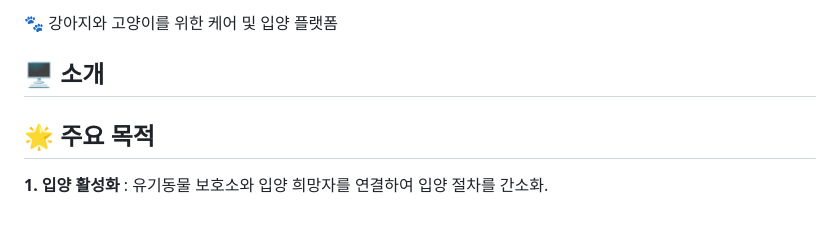
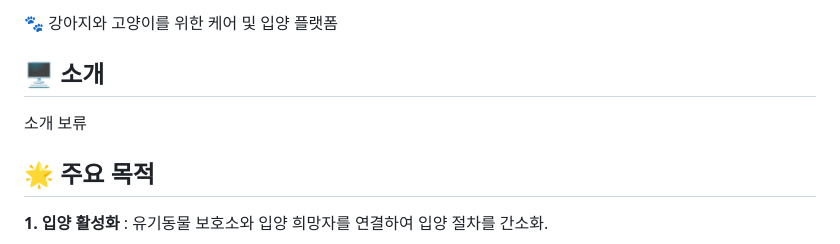
Before and after one commit to jsw0902/KH-fullstack, a Markdown page: README.md, the part around the change. Drawn GitHub-style; blank space fills up the shorter version.

```diff
--- a/README.md
+++ b/README.md
@@ -4,6 +4,7 @@
 🐾 강아지와 고양이를 위한 케어 및 입양 플랫폼
 
 ## 🖥️ 소개
+소개 보류
 
 ## 🌟 주요 목적
 **1. 입양 활성화** : 유기동물 보호소와 입양 희망자를 연결하여 입양 절차를 간소화. <br><br>
```
